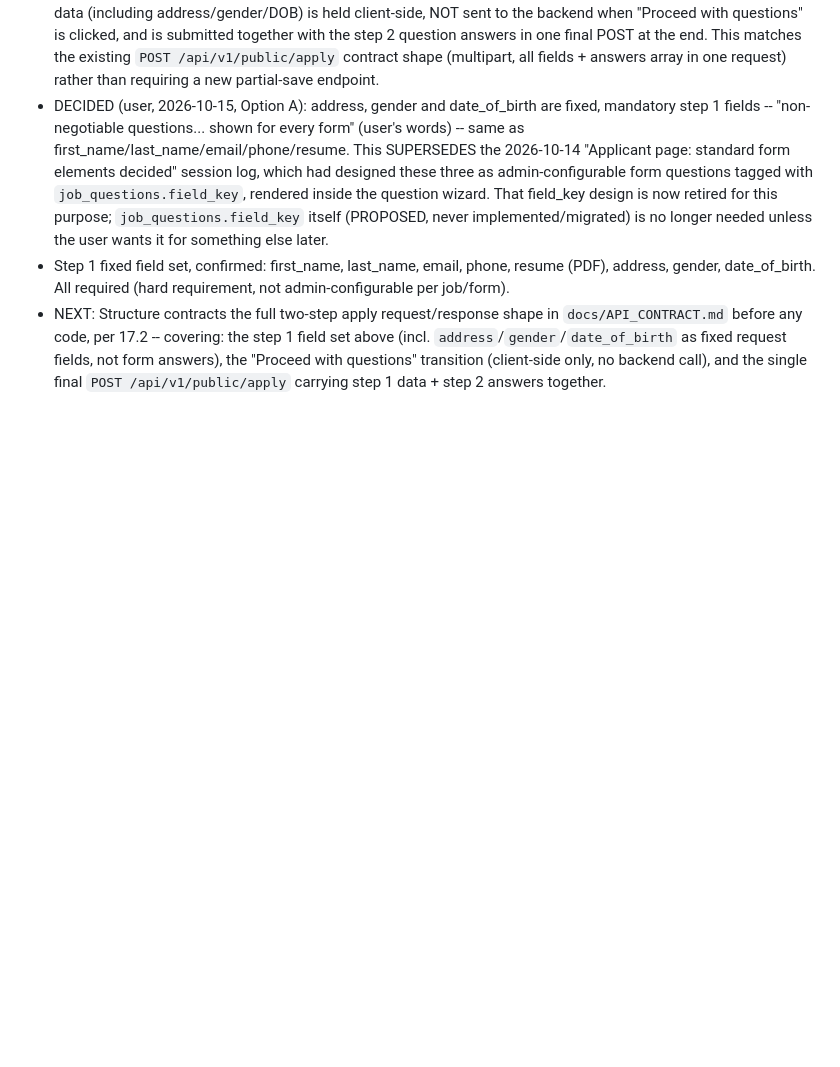
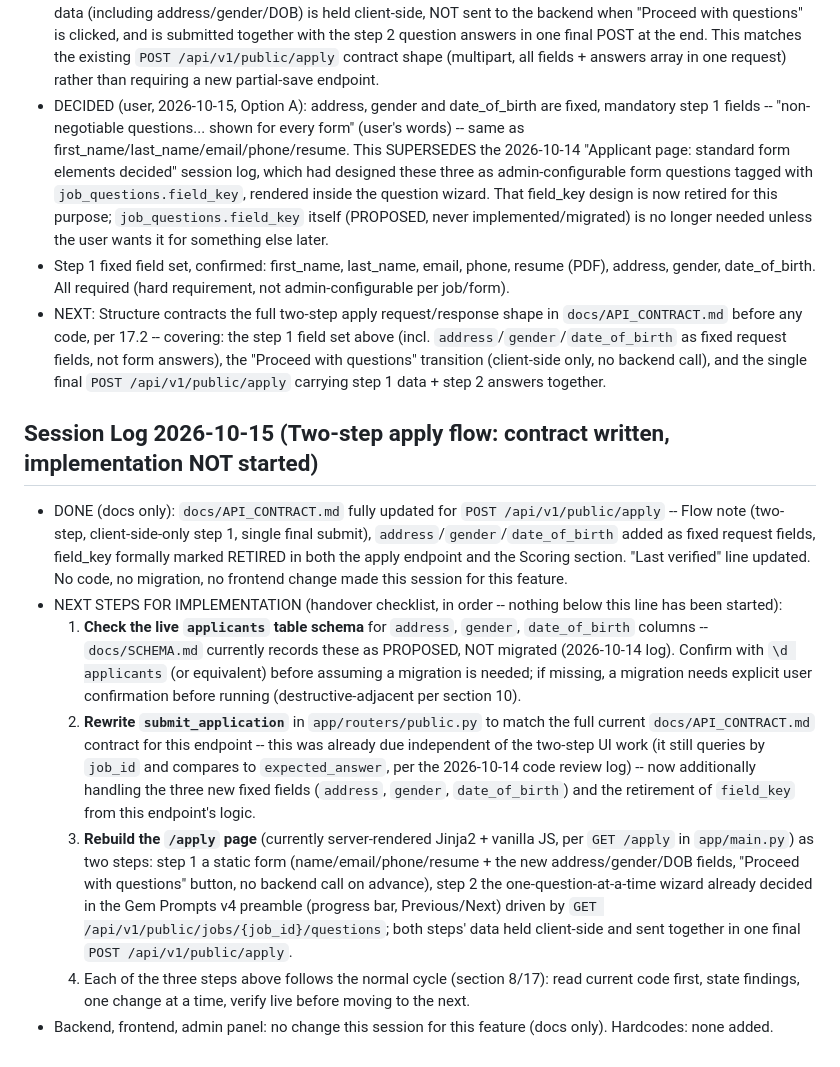
Before and after one commit to itsolutions123/bte_webapp, a Markdown page: PROJECT_STATE.md, the part around the change. Drawn GitHub-style; blank space fills up the shorter version.

Commit message:
Add handover checklist for two-step apply flow implementation (schema check, submit_application rewrite, /apply frontend rebuild)

```diff
--- a/PROJECT_STATE.md
+++ b/PROJECT_STATE.md
@@ -417,3 +417,12 @@
 - DECIDED (user, 2026-10-15, Option A): address, gender and date_of_birth are fixed, mandatory step 1 fields -- "non-negotiable questions... shown for every form" (user's words) -- same as first_name/last_name/email/phone/resume. This SUPERSEDES the 2026-10-14 "Applicant page: standard form elements decided" session log, which had designed these three as admin-configurable form questions tagged with `job_questions.field_key`, rendered inside the question wizard. That field_key design is now retired for this purpose; `job_questions.field_key` itself (PROPOSED, never implemented/migrated) is no longer needed unless the user wants it for something else later.
 - Step 1 fixed field set, confirmed: first_name, last_name, email, phone, resume (PDF), address, gender, date_of_birth. All required (hard requirement, not admin-configurable per job/form).
 - NEXT: Structure contracts the full two-step apply request/response shape in `docs/API_CONTRACT.md` before any code, per 17.2 -- covering: the step 1 field set above (incl. `address`/`gender`/`date_of_birth` as fixed request fields, not form answers), the "Proceed with questions" transition (client-side only, no backend call), and the single final `POST /api/v1/public/apply` carrying step 1 data + step 2 answers together.
+
+## Session Log 2026-10-15 (Two-step apply flow: contract written, implementation NOT started)
+- DONE (docs only): `docs/API_CONTRACT.md` fully updated for `POST /api/v1/public/apply` -- Flow note (two-step, client-side-only step 1, single final submit), `address`/`gender`/`date_of_birth` added as fixed request fields, field_key formally marked RETIRED in both the apply endpoint and the Scoring section. "Last verified" line updated. No code, no migration, no frontend change made this session for this feature.
+- NEXT STEPS FOR IMPLEMENTATION (handover checklist, in order -- nothing below this line has been started):
+  1. **Check the live `applicants` table schema** for `address`, `gender`, `date_of_birth` columns -- `docs/SCHEMA.md` currently records these as PROPOSED, NOT migrated (2026-10-14 log). Confirm with `\d applicants` (or equivalent) before assuming a migration is needed; if missing, a migration needs explicit user confirmation before running (destructive-adjacent per section 10).
+  2. **Rewrite `submit_application`** in `app/routers/public.py` to match the full current `docs/API_CONTRACT.md` contract for this endpoint -- this was already due independent of the two-step UI work (it still queries by `job_id` and compares to `expected_answer`, per the 2026-10-14 code review log) -- now additionally handling the three new fixed fields (`address`, `gender`, `date_of_birth`) and the retirement of `field_key` from this endpoint's logic.
+  3. **Rebuild the `/apply` page** (currently server-rendered Jinja2 + vanilla JS, per `GET /apply` in `app/main.py`) as two steps: step 1 a static form (name/email/phone/resume + the new address/gender/DOB fields, "Proceed with questions" button, no backend call on advance), step 2 the one-question-at-a-time wizard already decided in the Gem Prompts v4 preamble (progress bar, Previous/Next) driven by `GET /api/v1/public/jobs/{job_id}/questions`; both steps' data held client-side and sent together in one final `POST /api/v1/public/apply`.
+  4. Each of the three steps above follows the normal cycle (section 8/17): read current code first, state findings, one change at a time, verify live before moving to the next.
+- Backend, frontend, admin panel: no change this session for this feature (docs only). Hardcodes: none added.
```
